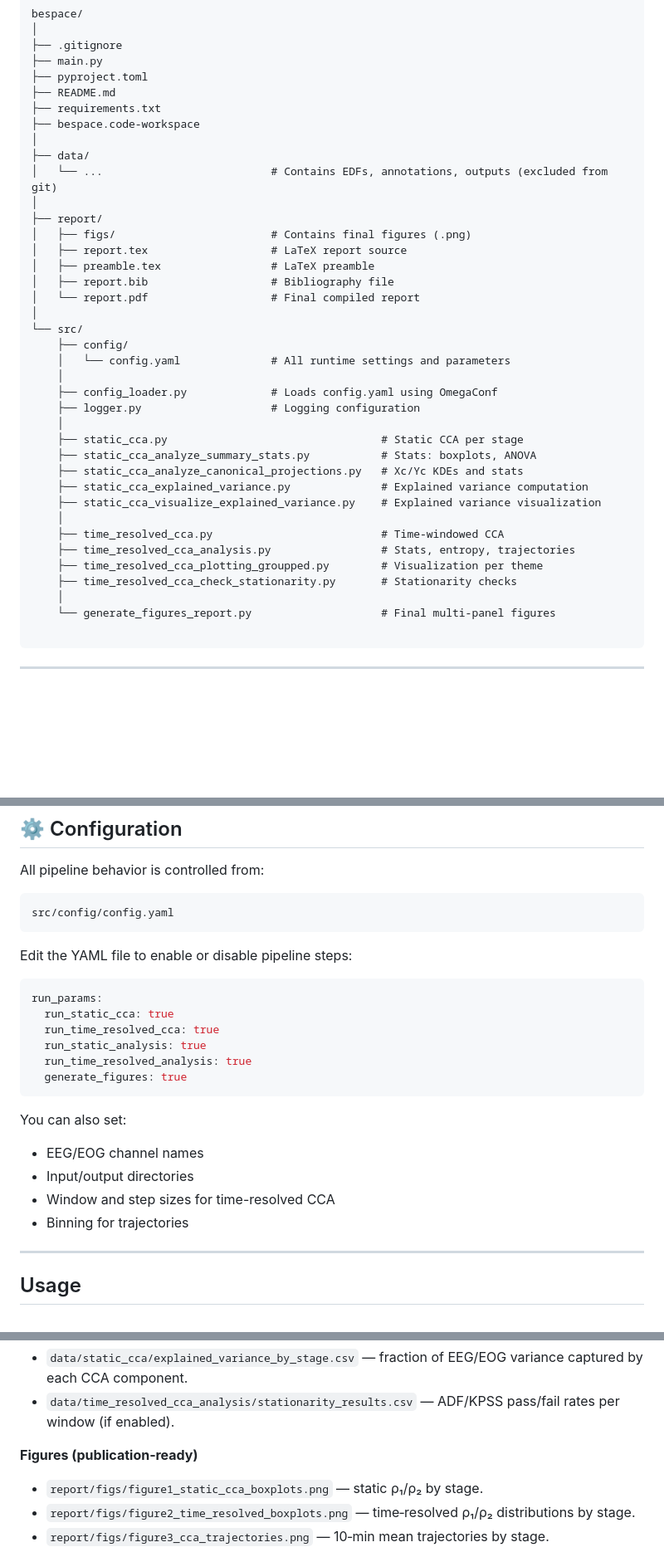
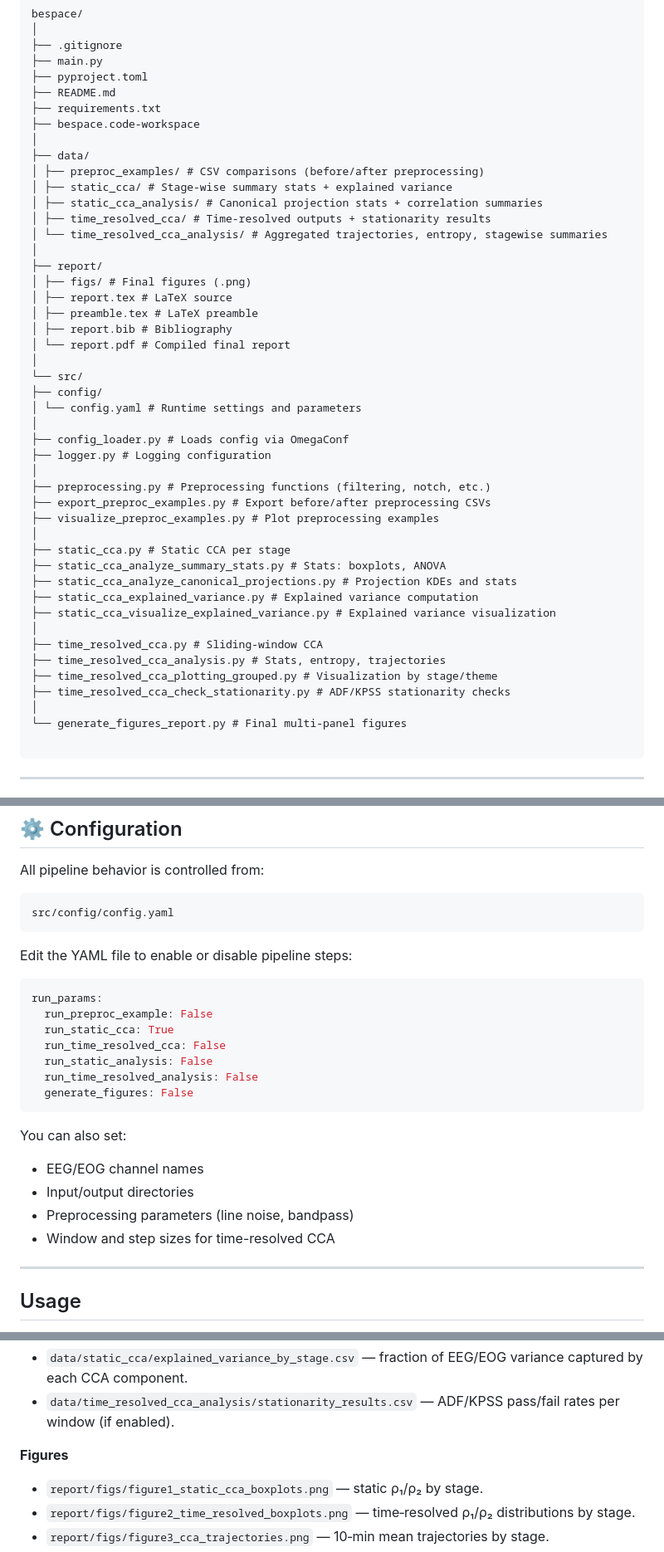
Before and after one commit to Eager1Beaver/bespace, a Markdown page: README.md, 3 parts joined by grey strips. Shown at 83% size. GitHub-like rendering; blank space fills up the shorter version.

````diff
--- a/README.md
+++ b/README.md
@@ -21,34 +21,42 @@ bespace/
 ├── bespace.code-workspace
 │
 ├── data/
-│   └── ...                          # Contains EDFs, annotations, outputs (excluded from git)
+│ ├── preproc_examples/ # CSV comparisons (before/after preprocessing)
+│ ├── static_cca/ # Stage-wise summary stats + explained variance
+│ ├── static_cca_analysis/ # Canonical projection stats + correlation summaries
+│ ├── time_resolved_cca/ # Time-resolved outputs + stationarity results
+│ └── time_resolved_cca_analysis/ # Aggregated trajectories, entropy, stagewise summaries
 │
 ├── report/
-│   ├── figs/                        # Contains final figures (.png)
-│   ├── report.tex                   # LaTeX report source
-│   ├── preamble.tex                 # LaTeX preamble
-│   ├── report.bib                   # Bibliography file
-│   └── report.pdf                   # Final compiled report
+│ ├── figs/ # Final figures (.png)
+│ ├── report.tex # LaTeX source
+│ ├── preamble.tex # LaTeX preamble
+│ ├── report.bib # Bibliography
+│ └── report.pdf # Compiled final report
 │
 └── src/
-    ├── config/
-    │   └── config.yaml              # All runtime settings and parameters
-    │
-    ├── config_loader.py             # Loads config.yaml using OmegaConf
-    ├── logger.py                    # Logging configuration
-    │
-    ├── static_cca.py                                 # Static CCA per stage
-    ├── static_cca_analyze_summary_stats.py           # Stats: boxplots, ANOVA
-    ├── static_cca_analyze_canonical_projections.py   # Xc/Yc KDEs and stats
-    ├── static_cca_explained_variance.py              # Explained variance computation
-    ├── static_cca_visualize_explained_variance.py    # Explained variance visualization
-    │
-    ├── time_resolved_cca.py                          # Time-windowed CCA
-    ├── time_resolved_cca_analysis.py                 # Stats, entropy, trajectories
-    ├── time_resolved_cca_plotting_groupped.py        # Visualization per theme
-    ├── time_resolved_cca_check_stationarity.py       # Stationarity checks
-    │
-    └── generate_figures_report.py                    # Final multi-panel figures
+├── config/
+│ └── config.yaml # Runtime settings and parameters
+│
+├── config_loader.py # Loads config via OmegaConf
+├── logger.py # Logging configuration
+│
+├── preprocessing.py # Preprocessing functions (filtering, notch, etc.)
+├── export_preproc_examples.py # Export before/after preprocessing CSVs
+├── visualize_preproc_examples.py # Plot preprocessing examples
+│
+├── static_cca.py # Static CCA per stage
+├── static_cca_analyze_summary_stats.py # Stats: boxplots, ANOVA
+├── static_cca_analyze_canonical_projections.py # Projection KDEs and stats
+├── static_cca_explained_variance.py # Explained variance computation
+├── static_cca_visualize_explained_variance.py # Explained variance visualization
+│
+├── time_resolved_cca.py # Sliding-window CCA
+├── time_resolved_cca_analysis.py # Stats, entropy, trajectories
+├── time_resolved_cca_plotting_grouped.py # Visualization by stage/theme
+├── time_resolved_cca_check_stationarity.py # ADF/KPSS stationarity checks
+│
+└── generate_figures_report.py # Final multi-panel figures
 
 ```
 
@@ -84,18 +92,19 @@ src/config/config.yaml
 Edit the YAML file to enable or disable pipeline steps:
 ```yaml
 run_params:
-  run_static_cca: true
-  run_time_resolved_cca: true
-  run_static_analysis: true
-  run_time_resolved_analysis: true
-  generate_figures: true
+  run_preproc_example: False
+  run_static_cca: True
+  run_time_resolved_cca: False
+  run_static_analysis: False
+  run_time_resolved_analysis: False
+  generate_figures: False
 ```
 
 You can also set:
 - EEG/EOG channel names
 - Input/output directories
+- Preprocessing parameters (line noise, bandpass)
 - Window and step sizes for time-resolved CCA
-- Binning for trajectories
 
 ---
 
@@ -123,7 +132,7 @@ python main.py
 - `data/static_cca/explained_variance_by_stage.csv` — fraction of EEG/EOG variance captured by each CCA component.
 - `data/time_resolved_cca_analysis/stationarity_results.csv` — ADF/KPSS pass/fail rates per window (if enabled).
 
-**Figures (publication‑ready)**
+**Figures**
 - `report/figs/figure1_static_cca_boxplots.png` — static ρ₁/ρ₂ by stage.
 - `report/figs/figure2_time_resolved_boxplots.png` — time‑resolved ρ₁/ρ₂ distributions by stage.
 - `report/figs/figure3_cca_trajectories.png` — 10‑min mean trajectories by stage.
````
